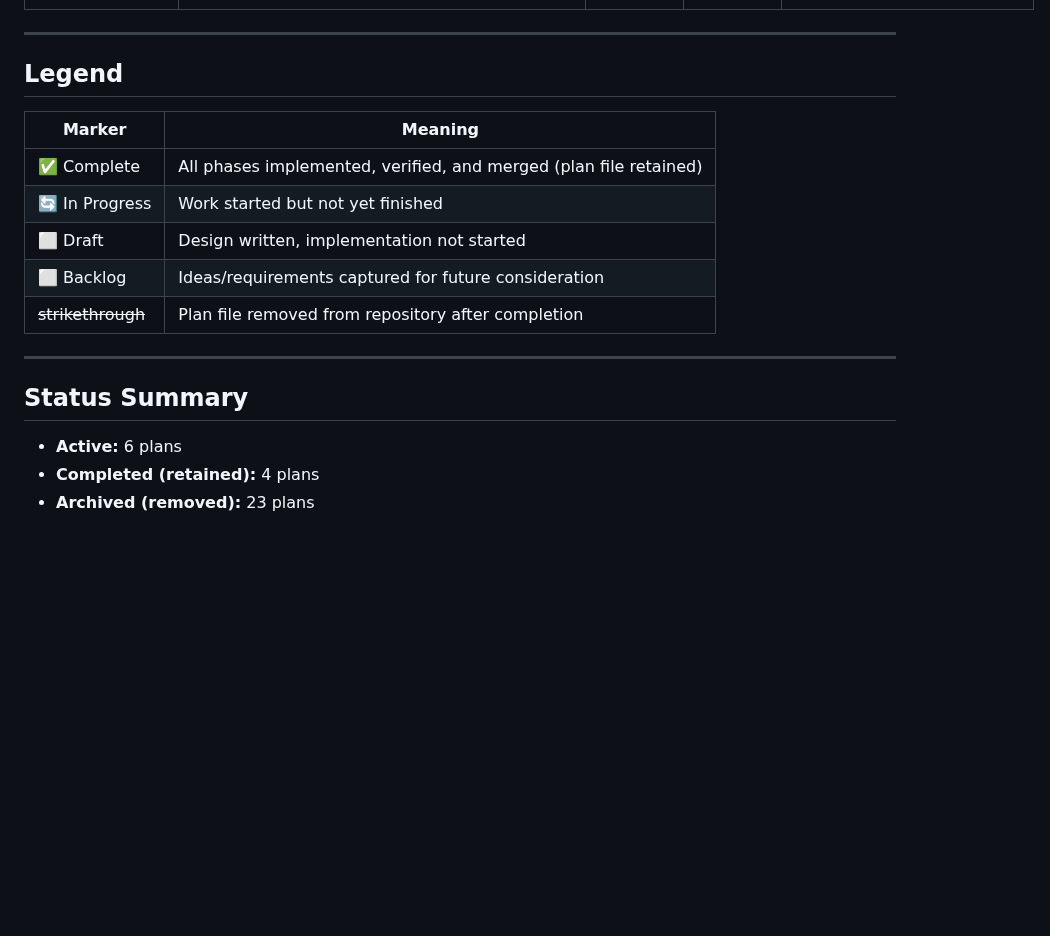
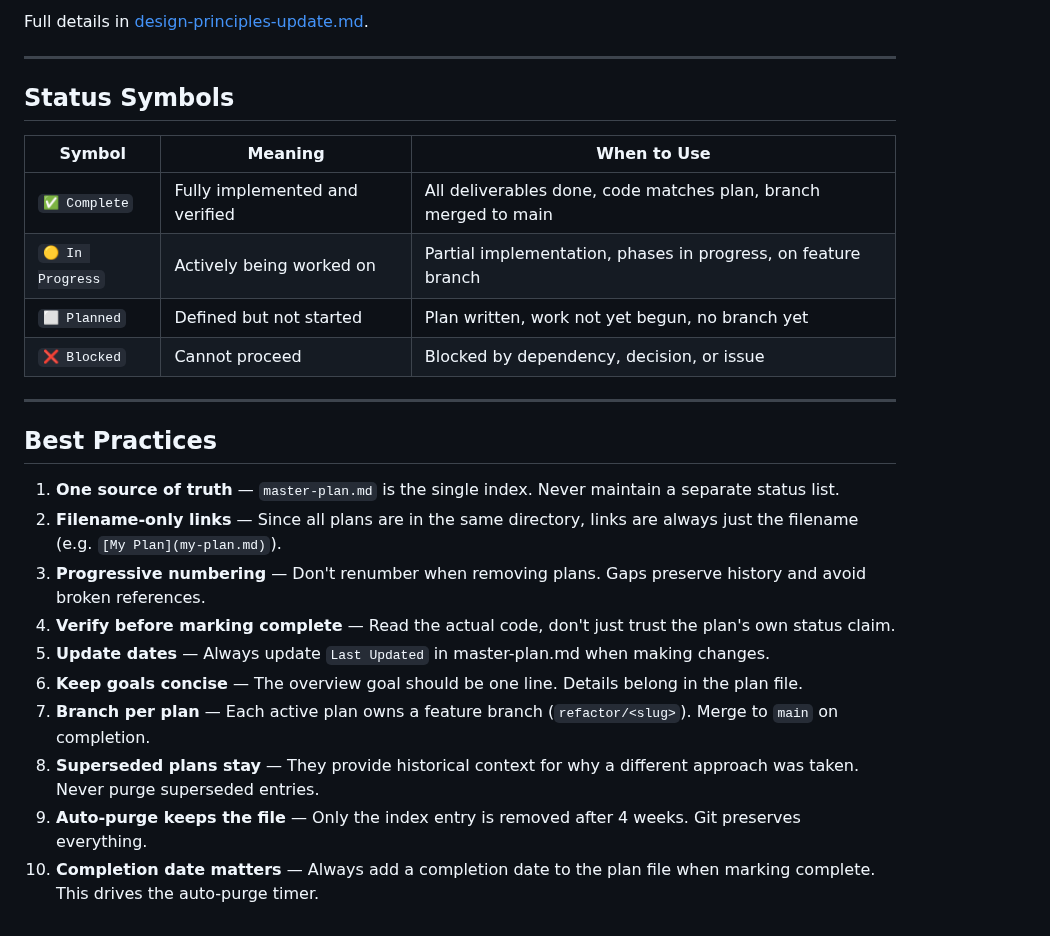
Before and after one commit to HaydenDekker/ai-workflow, a Markdown page: project/plans/master-plan.md, the part around one of its changes. Rendered like a GitHub page; blank space fills up the shorter version.

```diff
--- a/project/plans/master-plan.md
+++ b/project/plans/master-plan.md
@@ -61,20 +78,27 @@ Plans that were completed and subsequently removed from the repository.
+Full details in [design-principles-update.md](design-principles-update.md).
 
 ---
 
-## Legend
+## Status Symbols
 
-| Marker | Meaning |
-|--------|---------|
-| ✅ Complete | All phases implemented, verified, and merged (plan file retained) |
-| 🔄 In Progress | Work started but not yet finished |
-| ⬜ Draft | Design written, implementation not started |
-| ⬜ Backlog | Ideas/requirements captured for future consideration |
-| ~~strikethrough~~ | Plan file removed from repository after completion |
+| Symbol | Meaning | When to Use |
+|--------|---------|-------------|
+| `✅ Complete` | Fully implemented and verified | All deliverables done, code matches plan, branch merged to main |
+| `🟡 In Progress` | Actively being worked on | Partial implementation, phases in progress, on feature branch |
+| `⬜ Planned` | Defined but not started | Plan written, work not yet begun, no branch yet |
+| `❌ Blocked` | Cannot proceed | Blocked by dependency, decision, or issue |
 
 ---
 
-## Status Summary
+## Best Practices
 
-- **Active:** 6 plans
-- **Completed (retained):** 4 plans
-- **Archived (removed):** 23 plans
+1. **One source of truth** — `master-plan.md` is the single index. Never maintain a separate status list.
+2. **Filename-only links** — Since all plans are in the same directory, links are always just the filename (e.g. `[My Plan](my-plan.md)`).
+3. **Progressive numbering** — Don't renumber when removing plans. Gaps preserve history and avoid broken references.
+4. **Verify before marking complete** — Read the actual code, don't just trust the plan's own status claim.
+5. **Update dates** — Always update `Last Updated` in master-plan.md when making changes.
+6. **Keep goals concise** — The overview goal should be one line. Details belong in the plan file.
+7. **Branch per plan** — Each active plan owns a feature branch (`refactor/<slug>`). Merge to `main` on completion.
+8. **Superseded plans stay** — They provide historical context for why a different approach was taken. Never purge superseded entries.
+9. **Auto-purge keeps the file** — Only the index entry is removed after 4 weeks. Git preserves everything.
+10. **Completion date matters** — Always add a completion date to the plan file when marking complete. This drives the auto-purge timer.
```
Also changed, not shown: other parts of project/plans/master-plan.md (+62 -45 lines), project/plans/scanner-status-observability-refactor.md (added, +406 -0 lines).
